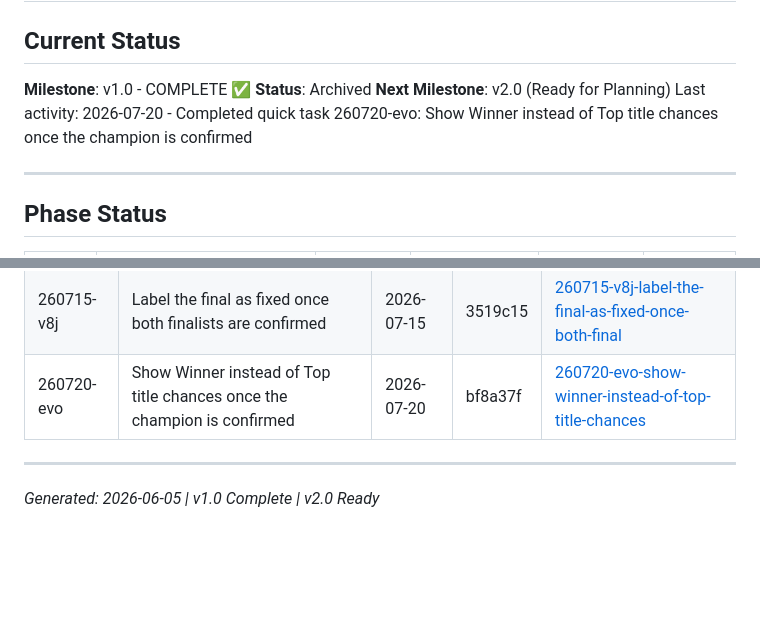
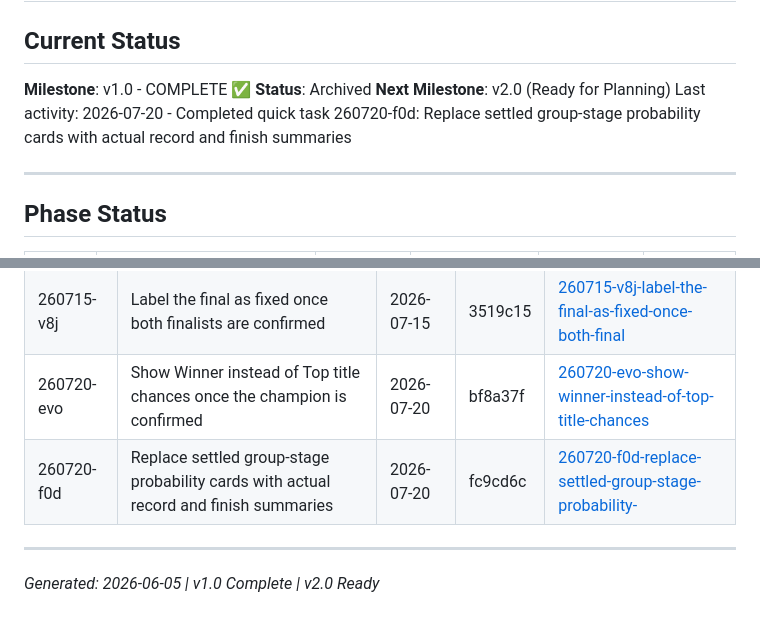
Before and after one commit to DavidZenz/xGelo, a Markdown page: .planning/STATE.md, 2 parts joined by grey strips. Drawn GitHub-style; blank space fills up the shorter version.

Commit message:
docs(quick-260720-f0d): record group summary cards

```diff
--- a/.planning/STATE.md
+++ b/.planning/STATE.md
@@ -11,7 +11,7 @@
 **Milestone**: v1.0 - COMPLETE ✅
 **Status**: Archived
 **Next Milestone**: v2.0 (Ready for Planning)
-Last activity: 2026-07-20 - Completed quick task 260720-evo: Show Winner instead of Top title chances once the champion is confirmed
+Last activity: 2026-07-20 - Completed quick task 260720-f0d: Replace settled group-stage probability cards with actual record and finish summaries
 
 ---
 
@@ -197,6 +197,7 @@ $ git status
 | 260715-v45 | Show only teams with a positive title probability in Top title chances | 2026-07-15 | a31ff43 | [260715-v45-show-only-teams-with-a-positive-title-pr](./quick/260715-v45-show-only-teams-with-a-positive-title-pr/) |
 | 260715-v8j | Label the final as fixed once both finalists are confirmed | 2026-07-15 | 3519c15 | [260715-v8j-label-the-final-as-fixed-once-both-final](./quick/260715-v8j-label-the-final-as-fixed-once-both-final/) |
 | 260720-evo | Show Winner instead of Top title chances once the champion is confirmed | 2026-07-20 | bf8a37f | [260720-evo-show-winner-instead-of-top-title-chances](./quick/260720-evo-show-winner-instead-of-top-title-chances/) |
+| 260720-f0d | Replace settled group-stage probability cards with actual record and finish summaries | 2026-07-20 | fc9cd6c | [260720-f0d-replace-settled-group-stage-probability-](./quick/260720-f0d-replace-settled-group-stage-probability-/) |
 
 ---
 *Generated: 2026-06-05 | v1.0 Complete | v2.0 Ready*
```
Also changed, not shown: 2 other files.
